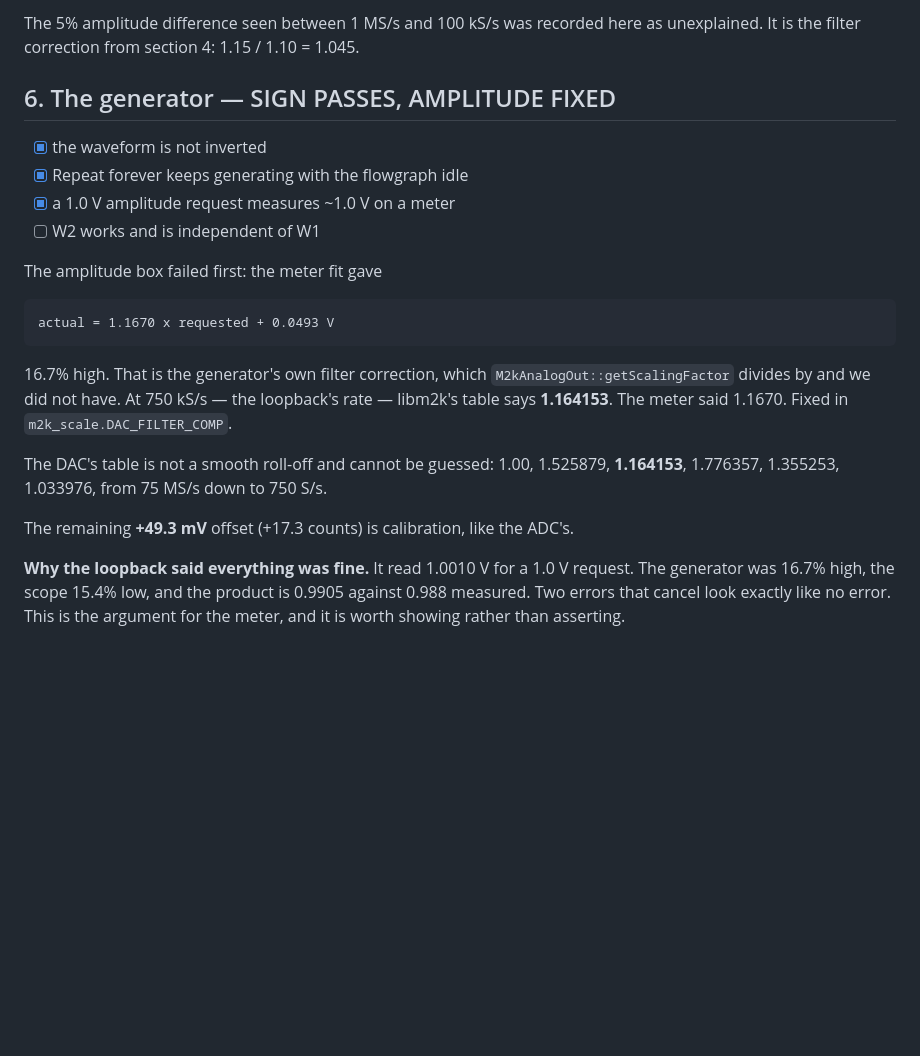
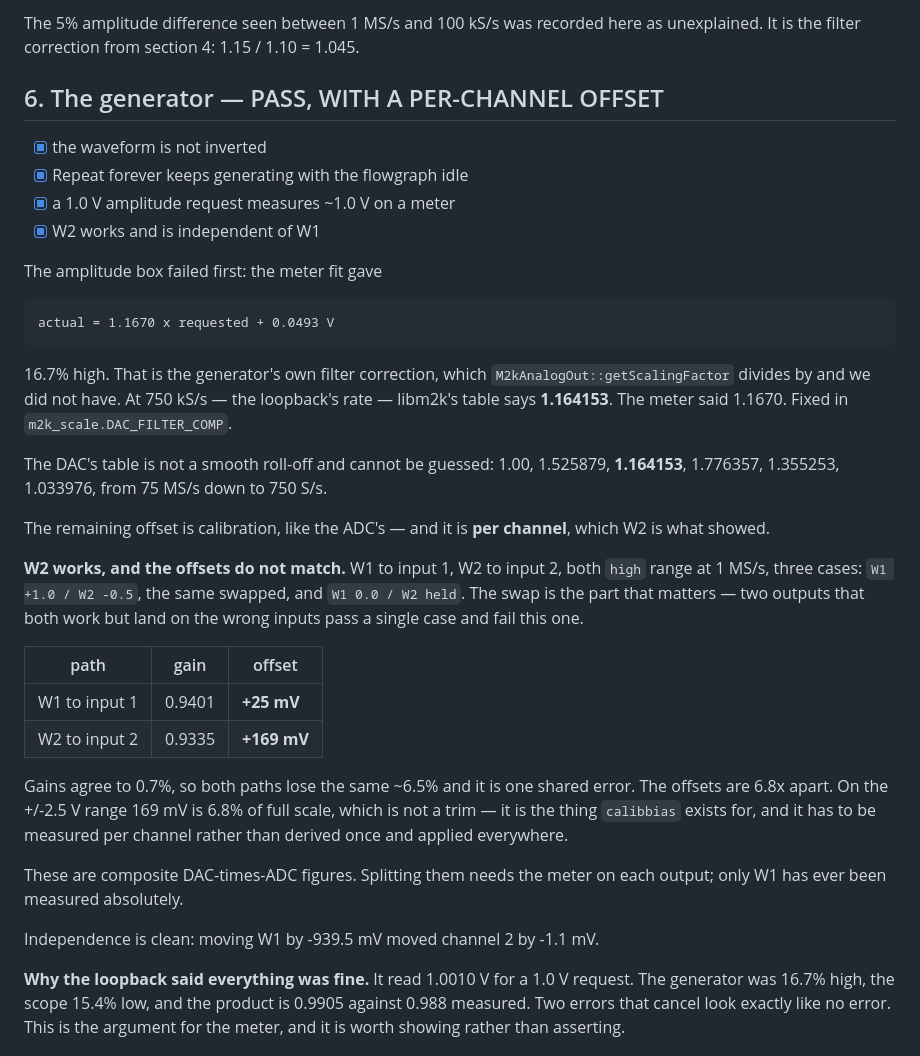
Before and after one commit to livethisdream/grcon26-workshop, a Markdown page: docs/bench-checklist.md, the part around the change. Rendered like a GitHub page; blank space fills up the shorter version.

Commit message:
W2 works, and its offset is nothing like W1's
Three cases -- W1 +1.0 / W2 -0.5, the same swapped, and W1 moved while
W2 is held. The swap is the one that matters: two outputs that both
work but land on the wrong inputs pass a single case and fail that
one. They passed. Independence is clean too, 939.5 mV on W1 moving
channel 2 by 1.1 mV.

The finding is in the fit. Both paths have the same gain to 0.7%, so
the ~6.5% we have been chasing is one shared error. But the offsets
are +25 mV on W1-to-input-1 and +169 mV on W2-to-input-2, 6.8x apart.
169 mV is 6.8% of the +/-2.5 V range. Calibration has to be per
channel; deriving it once from W1 and applying it everywhere would
have been wrong by most of that.

```diff
--- a/docs/bench-checklist.md
+++ b/docs/bench-checklist.md
@@ -215,12 +215,12 @@ The 5% amplitude difference seen between 1 MS/s and 100 kS/s was
 recorded here as unexplained. It is the filter correction from section
 4: 1.15 / 1.10 = 1.045.
 
-## 6. The generator — SIGN PASSES, AMPLITUDE FIXED
+## 6. The generator — PASS, WITH A PER-CHANNEL OFFSET
 
 - [x] the waveform is not inverted
 - [x] Repeat forever keeps generating with the flowgraph idle
 - [x] a 1.0 V amplitude request measures ~1.0 V on a meter
-- [ ] W2 works and is independent of W1
+- [x] W2 works and is independent of W1
 
 The amplitude box failed first: the meter fit gave
 
@@ -237,8 +237,31 @@ The DAC's table is not a smooth roll-off and cannot be guessed:
 1.00, 1.525879, **1.164153**, 1.776357, 1.355253, 1.033976, from
 75 MS/s down to 750 S/s.
 
-The remaining **+49.3 mV** offset (+17.3 counts) is calibration, like
-the ADC's.
+The remaining offset is calibration, like the ADC's — and it is
+**per channel**, which W2 is what showed.
+
+**W2 works, and the offsets do not match.** W1 to input 1, W2 to
+input 2, both `high` range at 1 MS/s, three cases: `W1 +1.0 / W2 -0.5`,
+the same swapped, and `W1 0.0 / W2 held`. The swap is the part that
+matters — two outputs that both work but land on the wrong inputs pass
+a single case and fail this one.
+
+| path | gain | offset |
+|---|---|---|
+| W1 to input 1 | 0.9401 | **+25 mV** |
+| W2 to input 2 | 0.9335 | **+169 mV** |
+
+Gains agree to 0.7%, so both paths lose the same ~6.5% and it is one
+shared error. The offsets are 6.8x apart. On the +/-2.5 V range 169 mV
+is 6.8% of full scale, which is not a trim — it is the thing
+`calibbias` exists for, and it has to be measured per channel rather
+than derived once and applied everywhere.
+
+These are composite DAC-times-ADC figures. Splitting them needs the
+meter on each output; only W1 has ever been measured absolutely.
+
+Independence is clean: moving W1 by -939.5 mV moved channel 2 by
+-1.1 mV.
 
 **Why the loopback said everything was fine.** It read 1.0010 V for a
 1.0 V request. The generator was 16.7% high, the scope 15.4% low, and
```
